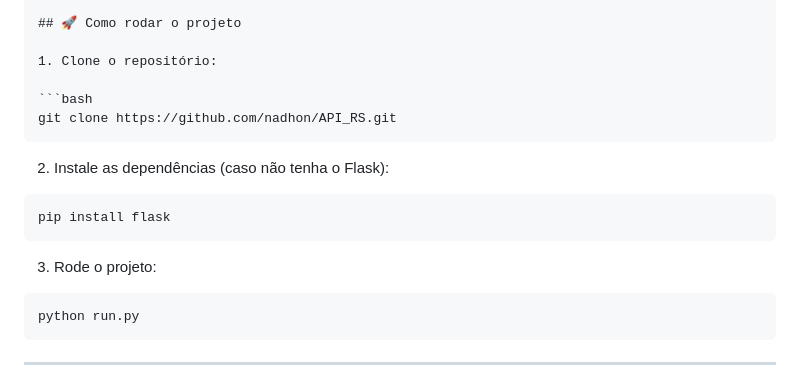
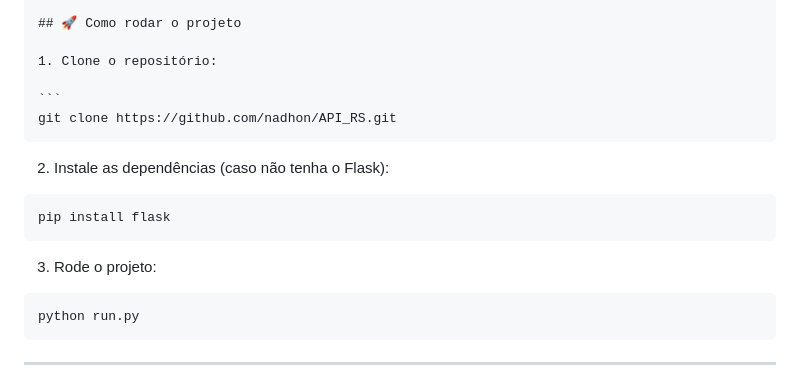
Before and after one commit to nadhon/API_RS, a Markdown page: README.md, the part around the change. GitHub-like rendering.

`````diff
--- a/README.md
+++ b/README.md
@@ -15,19 +15,18 @@ Ideal para projetos de estudo, integração com front-end (HTML, JS, React, etc)
 
 1. Clone o repositório:
 
-```bash
+```
 git clone https://github.com/nadhon/API_RS.git
 ````
 
 2. Instale as dependências (caso não tenha o Flask):
-
-```bash
+```
 pip install flask
 ```
 
 3. Rode o projeto:
 
-```bash
+```
 python run.py
 ```
 
`````
